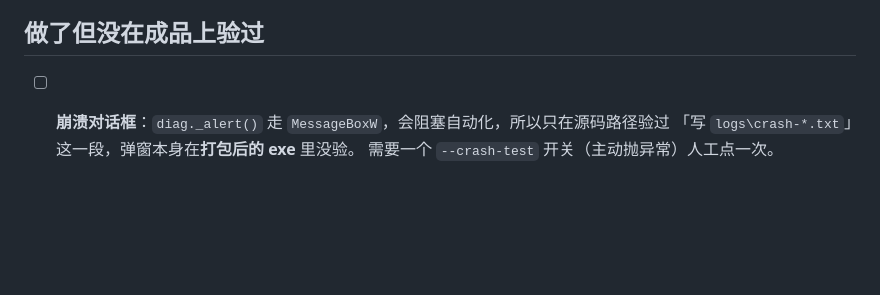
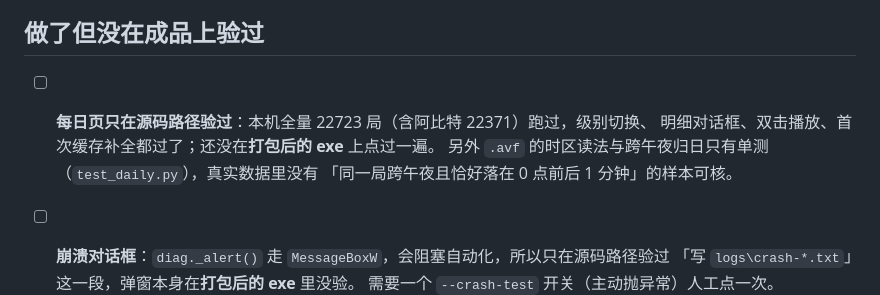
Before and after one commit to Corday-nkusky/yuanshen-toolbox, a Markdown page: docs/TODO.md, the part around the change. Drawn GitHub-style; blank space fills up the shorter version.

```diff
--- a/docs/TODO.md
+++ b/docs/TODO.md
@@ -13,6 +13,11 @@
       （c）`Pill` 按钮的圆角在 100% 下会不会糊。
 
 ## 做了但没在成品上验过
+
+- [ ] **每日页只在源码路径验过**：本机全量 22723 局（含阿比特 22371）跑过，级别切换、
+  明细对话框、双击播放、首次缓存补全都过了；还没在**打包后的 exe** 上点过一遍。
+  另外 `.avf` 的时区读法与跨午夜归日只有单测（`test_daily.py`），真实数据里没有
+  「同一局跨午夜且恰好落在 0 点前后 1 分钟」的样本可核。
 
 - [ ] **崩溃对话框**：`diag._alert()` 走 `MessageBoxW`，会阻塞自动化，所以只在源码路径验过
       「写 `logs\crash-*.txt`」这一段，弹窗本身在**打包后的 exe** 里没验。
```
Also changed, not shown: README.md (+17 -1 lines), docs/CHANGELOG.md (+21 -0 lines), docs/daily-review.md (added, +342 -0 lines), docs/preview_daily.png (added), 5 other files.
